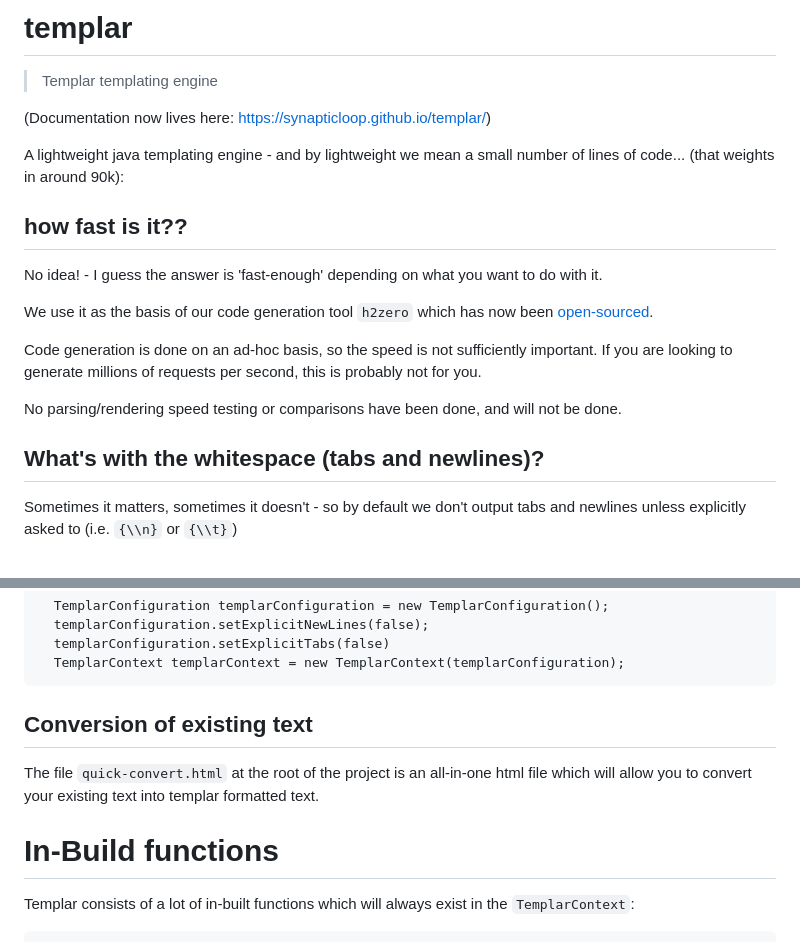
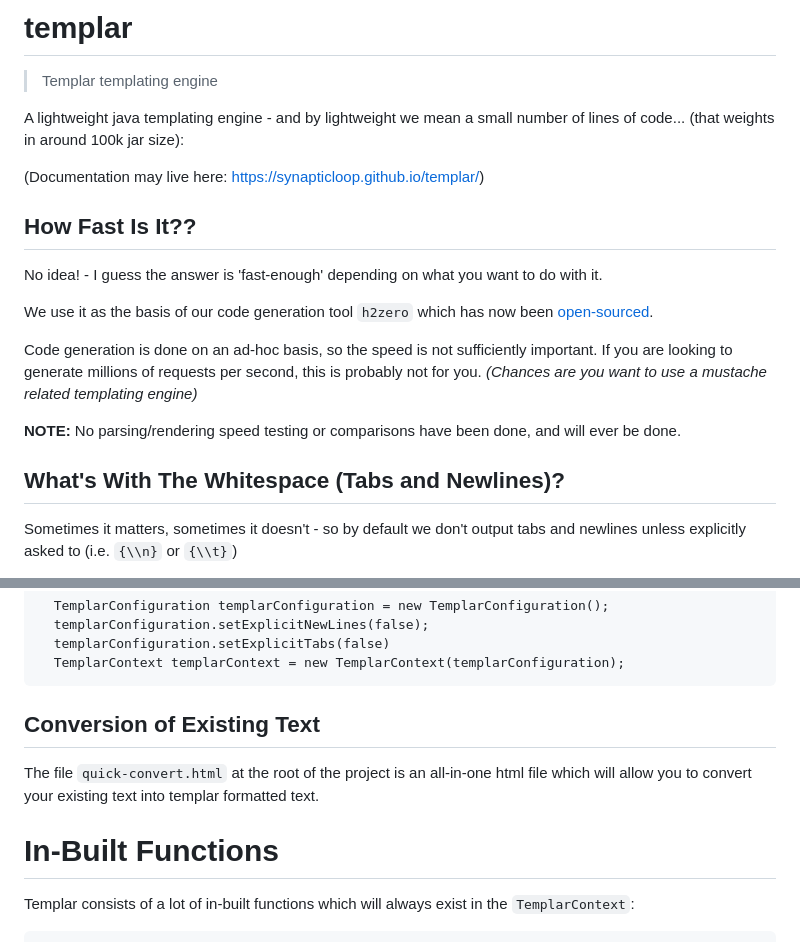
Before and after one commit to synapticloop/templar, a Markdown page: README.md, 2 parts joined by grey strips. Rendered like a GitHub page.

````diff
--- a/README.md
+++ b/README.md
@@ -4,14 +4,12 @@
 
 > Templar templating engine
 
+A lightweight java templating engine - and by lightweight we mean a small number
+of lines of code... (that weights in around 100k jar size):
 
+(Documentation may live here: [https://synapticloop.github.io/templar/](http://synapticloop.github.io/templar/))
 
-(Documentation now lives here: [https://synapticloop.github.io/templar/](http://synapticloop.github.io/templar/))
-
-A lightweight java templating engine - and by lightweight we mean a small number
-of lines of code... (that weights in around 90k):
-
-## how fast is it??
+## How Fast Is It??
 
 No idea! - I guess the answer is 'fast-enough' depending on what you want to do
 with it.
@@ -21,13 +19,14 @@ been [open-sourced](https://github.com/synapticloop/h2zero).
 
 Code generation is done on an ad-hoc basis, so the speed is not sufficiently
 important.  If you are looking to generate millions of requests per second,
-this is probably not for you.
+this is probably not for you. _(Chances are you want to use a mustache related
+templating engine)_
 
-No parsing/rendering speed testing or comparisons have been done, and will
-not be done.
+**NOTE:** No parsing/rendering speed testing or comparisons have been done, and
+will ever be done.
 
 
-## What's with the whitespace (tabs and newlines)?
+## What's With The Whitespace (Tabs and Newlines)?
 
 Sometimes it matters, sometimes it doesn't - so by default we don't output tabs
 and newlines unless explicitly asked to (i.e. ```{\\n}``` or ```{\\t}```)
@@ -46,14 +45,14 @@ setting it in the templar context object.
   TemplarContext templarContext = new TemplarContext(templarConfiguration);
 ```
 
-## Conversion of existing text
+## Conversion of Existing Text
 
 The file `quick-convert.html` at the root of the project is an all-in-one html
 file which will allow you to convert your existing text into templar formatted
 text.
 
 
-# In-Build functions
+# In-Built Functions
 
 Templar consists of a lot of in-built functions which will always exist in
 the `TemplarContext`:
````
